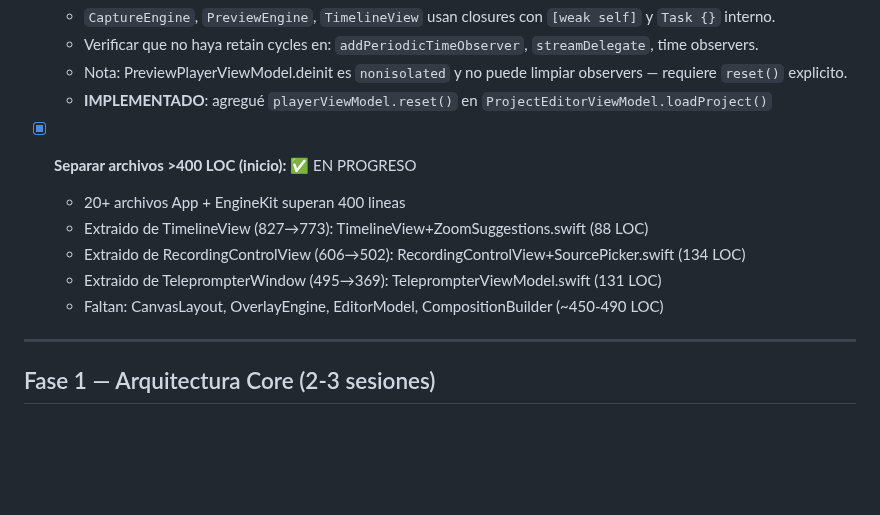
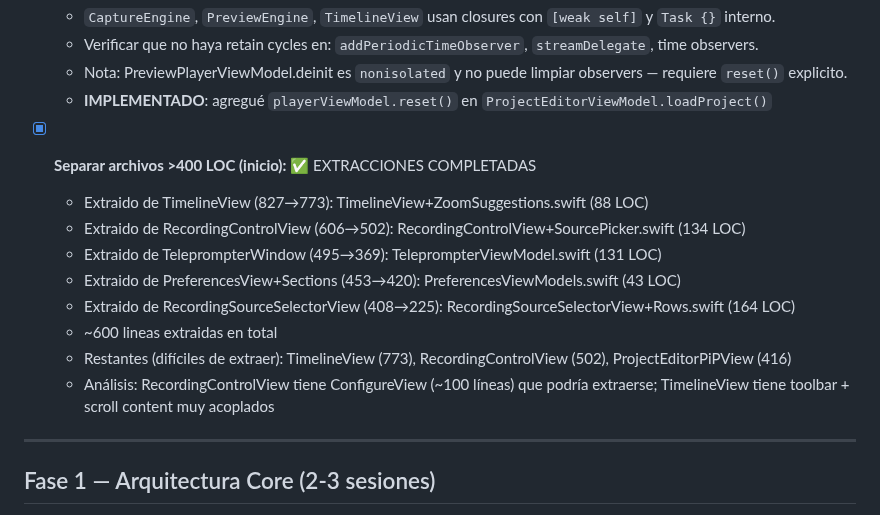
Before and after one commit to dPeluChe/cameraman, a Markdown page: Docs/TASK_TODO.md, the part around the change. GitHub-like rendering; blank space fills up the shorter version.

Commit message:
Update TASK_TODO: mark file extraction complete (~600 LOC extracted)

```diff
--- a/Docs/TASK_TODO.md
+++ b/Docs/TASK_TODO.md
@@ -20,12 +20,15 @@
     - Nota: PreviewPlayerViewModel.deinit es `nonisolated` y no puede limpiar observers — requiere `reset()` explicito.
     - **IMPLEMENTADO**: agregué `playerViewModel.reset()` en `ProjectEditorViewModel.loadProject()`
 
-- [x] **Separar archivos >400 LOC (inicio):** ✅ EN PROGRESO
-    - 20+ archivos App + EngineKit superan 400 lineas
+- [x] **Separar archivos >400 LOC (inicio):** ✅ EXTRACCIONES COMPLETADAS
     - Extraido de TimelineView (827→773): TimelineView+ZoomSuggestions.swift (88 LOC)
     - Extraido de RecordingControlView (606→502): RecordingControlView+SourcePicker.swift (134 LOC)
     - Extraido de TeleprompterWindow (495→369): TeleprompterViewModel.swift (131 LOC)
-    - Faltan: CanvasLayout, OverlayEngine, EditorModel, CompositionBuilder (~450-490 LOC)
+    - Extraido de PreferencesView+Sections (453→420): PreferencesViewModels.swift (43 LOC)
+    - Extraido de RecordingSourceSelectorView (408→225): RecordingSourceSelectorView+Rows.swift (164 LOC)
+    - ~600 lineas extraidas en total
+    - Restantes (difíciles de extraer): TimelineView (773), RecordingControlView (502), ProjectEditorPiPView (416)
+    - Análisis: RecordingControlView tiene ConfigureView (~100 líneas) que podría extraerse; TimelineView tiene toolbar + scroll content muy acoplados
 
 ---
 
```
